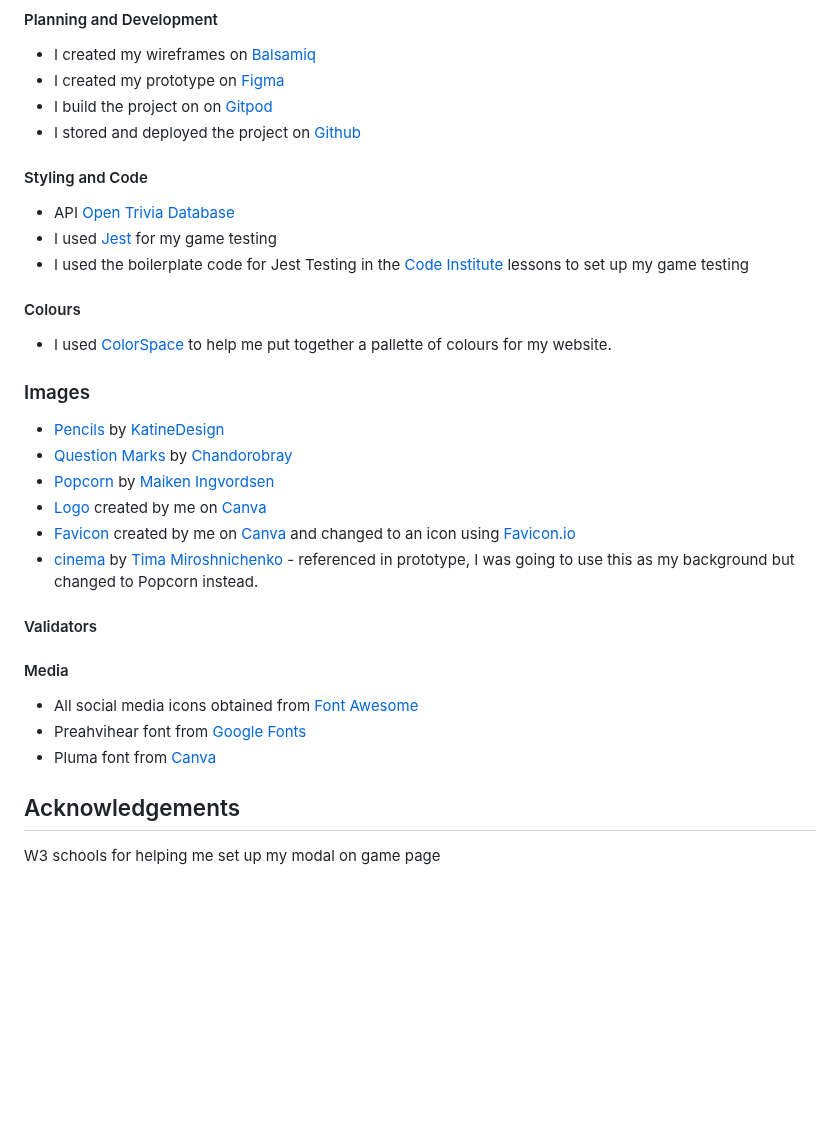
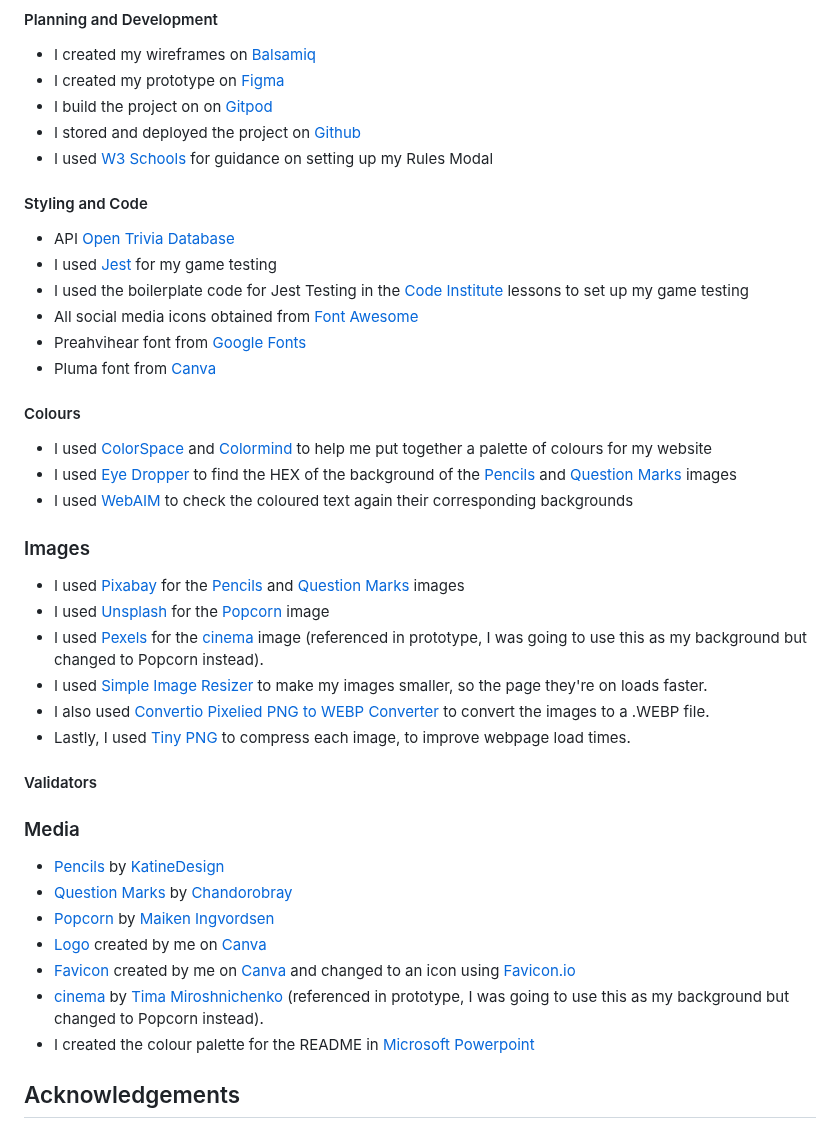
Before and after one commit to lilli-mcnally/quiz-whizz, a Markdown page: README.md, the part around the change. GitHub-like rendering; blank space fills up the shorter version.

Commit message:
Update Credits in README

```diff
--- a/README.md
+++ b/README.md
@@ -347,29 +347,40 @@ Then, under "Branch" I chose "Main", and clicked Save.
 - I created my prototype on [Figma](https://www.figma.com/)
 - I build the project on on [Gitpod](https://gitpod.io/)
 - I stored and deployed the project on [Github](https://github.com/)
+- I used [W3 Schools](https://www.w3schools.com/) for guidance on setting up my Rules Modal
 
 #### Styling and Code
 - API [Open Trivia Database](https://opentdb.com/)
 - I used [Jest](https://jestjs.io/) for my game testing
 - I used the boilerplate code for Jest Testing in the [Code Institute](codeinstitute.net) lessons to set up my game testing
+- All social media icons obtained from [Font Awesome](https://fontawesome.com/)
+- Preahvihear font from [Google Fonts](https://fonts.google.com/)
+- Pluma font from [Canva](https://www.canva.com/)
 
 #### Colours
-- I used [ColorSpace](https://mycolor.space/) to help me put together a pallette of colours for my website.
+- I used [ColorSpace](https://mycolor.space/) and [Colormind](http://colormind.io/) to help me put together a palette of colours for my website
+- I used [Eye Dropper](https://eyedropper.org/) to find the HEX of the background of the [Pencils](assets/images/pencils.webp) and [Question Marks](assets/images/question-marks.webp) images
+- I used [WebAIM](https://webaim.org/resources/contrastchecker/) to check the coloured text again their corresponding backgrounds
+
 
 ### Images
+- I used [Pixabay](https://pixabay.com/) for the [Pencils](assets/images/pencils.webp) and [Question Marks](assets/images/question-marks.webp) images
+- I used [Unsplash](https://unsplash.com/) for the [Popcorn](assets/images/popcorn.webp) image
+- I used [Pexels](https://www.pexels.com/) for the [cinema]( https://www.pexels.com/photo/an-empty-cinema-7991486/) image (referenced in prototype, I was going to use this as my background but changed to Popcorn instead).
+- I used [Simple Image Resizer](https://www.simpleimageresizer.com/) to make my images smaller, so the page they're on loads faster.
+- I also used [Convertio](https://convertio.co/) [Pixelied PNG to WEBP Converter](https://pixelied.com/convert/png-converter/png-to-webp) to convert the images to a .WEBP file.
+- Lastly, I used [Tiny PNG](https://tinypng.com/) to compress each image, to improve webpage load times.
+
+
+#### Validators
+
+### Media
 - [Pencils](assets/images/pencils.webp) by [KatineDesign](https://pixabay.com/users/katinedesign-1833633/)
 - [Question Marks](assets/images/question-marks.webp) by [Chandorobray](https://pixabay.com/users/chandorobray-29401458/)
 - [Popcorn](assets/images/popcorn.webp) by [Maiken Ingvordsen](https://unsplash.com/photos/Bz-eN8FoVPE)
 - [Logo](assets/images/logo.webp) created by me on [Canva](https://www.canva.com/)
 - [Favicon](assets/images/quiz-whizz-favicon.ico) created by me on [Canva](https://www.canva.com/) and changed to an icon using [Favicon.io](https://favicon.io/)
-- [cinema]( https://www.pexels.com/photo/an-empty-cinema-7991486/) by [Tima Miroshnichenko]( https://www.pexels.com/@tima-miroshnichenko/) - referenced in prototype, I was going to use this as my background but changed to Popcorn instead.
-
-#### Validators
-
-#### Media
-- All social media icons obtained from [Font Awesome](https://fontawesome.com/)
-- Preahvihear font from [Google Fonts](https://fonts.google.com/)
-- Pluma font from [Canva](https://www.canva.com/)
+- [cinema]( https://www.pexels.com/photo/an-empty-cinema-7991486/) by [Tima Miroshnichenko]( https://www.pexels.com/@tima-miroshnichenko/) (referenced in prototype, I was going to use this as my background but changed to Popcorn instead).
+- I created the colour palette for the README in [Microsoft Powerpoint](https://www.microsoft.com/en-gb/microsoft-365/powerpoint)
 
 ## Acknowledgements
-W3 schools for helping me set up my modal on game page
```
